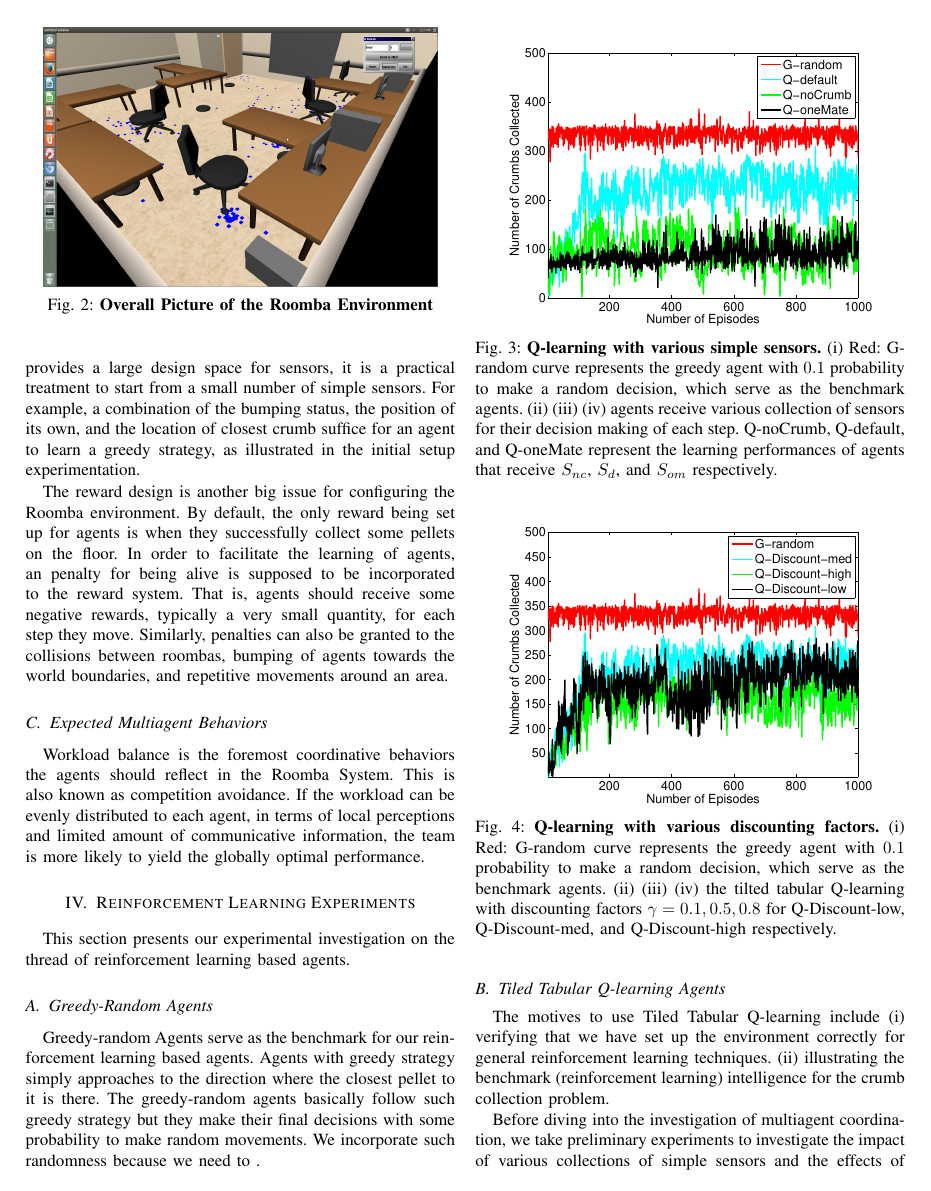
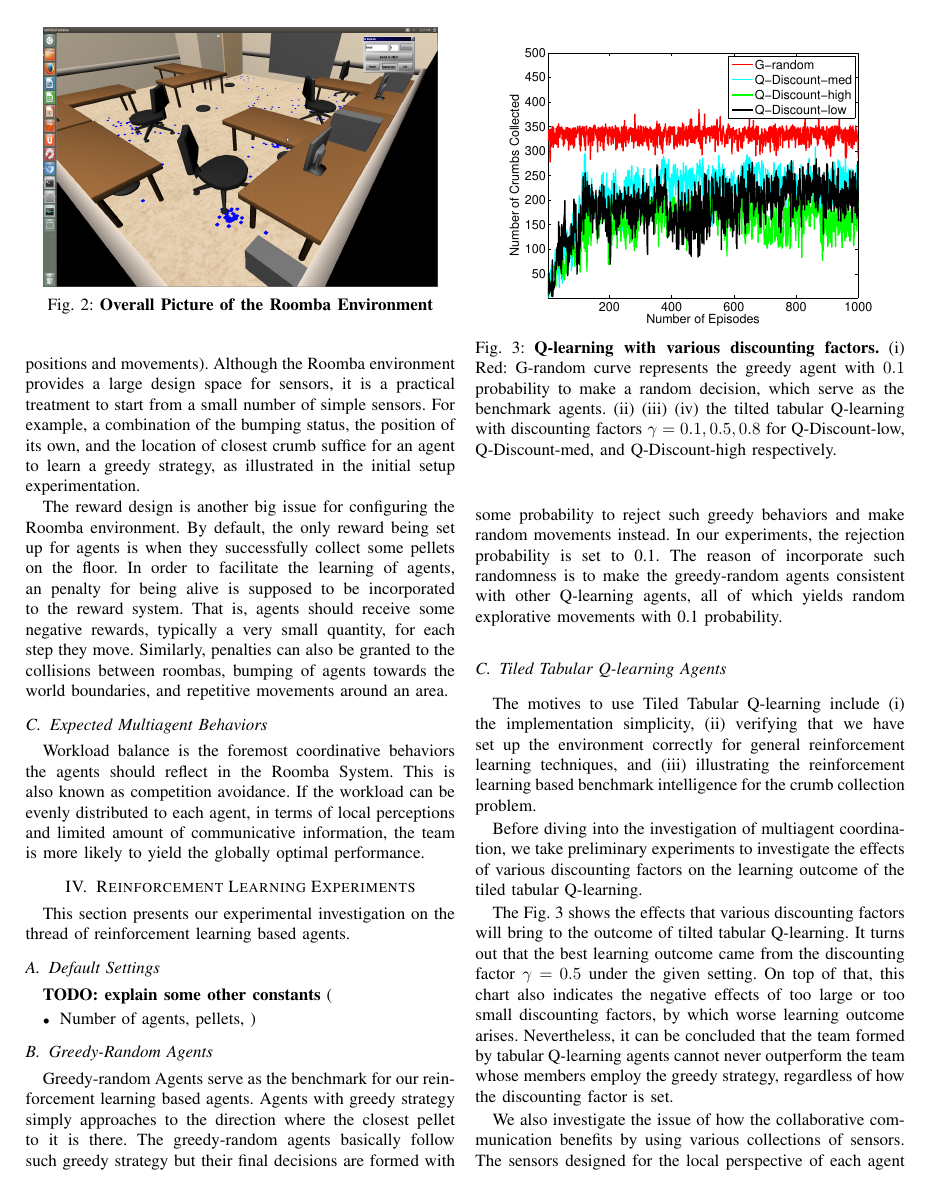
Before and after one commit to JimmyLin192/MultiagentSystem, a LaTeX paper (report/report.tex): page 4 of 8. Compiled offline with pdfLaTeX.

Commit message:
report more

```diff
--- a/report/report.tex
+++ b/report/report.tex
@@ -390,21 +390,45 @@ more likely to yield the globally optimal performance.
 This section presents our experimental investigation on the thread of reinforcement
 learning based agents.
 
+\subsection{Default Settings}
+
+\textbf{TODO: explain some other constants} (
+\begin{itemize}
+    \item Number of agents, pellets, )
+\end{itemize}
+
 \subsection{Greedy-Random Agents}
 Greedy-random Agents serve as the benchmark for our reinforcement
 learning based agents.
 Agents with greedy strategy simply approaches to the direction where the
 closest pellet to it is there.
-The greedy-random agents basically follow such greedy strategy but they make
-their final decisions with some probability to make random movements.
-We incorporate such randomness because we need to .
+The greedy-random agents basically follow such greedy strategy but
+their final decisions are formed with some probability to reject such greedy
+behaviors and make random movements instead.
+In our experiments, the rejection probability is set to 0.1.
+The reason of incorporate such randomness is to make the greedy-random agents
+consistent with other Q-learning agents, all of which yields random
+explorative movements with 0.1 probability.
 
 \subsection{Tiled Tabular Q-learning Agents}
 The motives to use Tiled Tabular Q-learning include
-(i) verifying that we have set up the environment correctly for general
-reinforcement learning techniques.
-(ii) illustrating the benchmark (reinforcement learning) intelligence for the
-crumb collection problem.
+(i) the implementation simplicity,
+(ii) verifying that we have set up the environment correctly for general
+reinforcement learning techniques, and
+(iii) illustrating the reinforcement learning based benchmark intelligence
+for the crumb collection problem.
+
+\begin{figure}[!t]
+\centering
+\includegraphics[width=3.0in]{./figures/RL/init_setup2.eps}
+\caption{\textbf{Q-learning with various discounting factors.} (i) Red: G-random curve
+    represents the greedy agent with $0.1$ probability to make a random
+    decision, which serve as the benchmark agents.
+    (ii) (iii) (iv) the tilted tabular Q-learning with discounting factors
+    $\gamma = 0.1, 0.5, 0.8$ for Q-Discount-low, Q-Discount-med, and
+    Q-Discount-high respectively.}
+\label{fig:RL_init2}
+\end{figure}
 
 \begin{figure}[!t]
 \centering
@@ -420,27 +444,22 @@ crumb collection problem.
 \label{fig:RL_init}
 \end{figure}
 
-\begin{figure}[!t]
-\centering
-\includegraphics[width=3.0in]{./figures/RL/init_setup2.eps}
-\caption{\textbf{Q-learning with various discounting factors.} (i) Red: G-random curve
-    represents the greedy agent with $0.1$ probability to make a random
-    decision, which serve as the benchmark agents.
-    (ii) (iii) (iv) the tilted tabular Q-learning with discounting factors
-    $\gamma = 0.1, 0.5, 0.8$ for Q-Discount-low, Q-Discount-med, and
-    Q-Discount-high respectively.}
-\label{fig:RL_init2}
-\end{figure}
-
 % preliminary results
 Before diving into the investigation of multiagent coordination, we take
-preliminary experiments to investigate the impact of various collections of
-simple sensors and the effects of various discounting factors on the outcome
-of the tiled tabular Q-learning.
+preliminary experiments to investigate the effects of various discounting
+factors on the learning outcome of the tiled tabular Q-learning.
 
-TODO: explain some other constans (Number of agents, pellets, )
+The Fig. \ref{fig:RL_init2} shows the effects that various discounting factors
+will bring to the outcome of tilted tabular Q-learning. It turns out that the
+best learning outcome came from the discounting factor $\gamma = 0.5$ under
+the given setting. On top of that, this chart also indicates the negative
+effects of too large or too small discounting factors, by which worse learning
+outcome arises. Nevertheless, it can be concluded that the team formed by
+tabular Q-learning agents cannot never outperform the team whose members
+employ the greedy strategy, regardless of how the discounting factor is set.
 
-
+We also investigate the issue of how the collaborative communication benefits
+by using various collections of sensors.
 The sensors designed for the local perspective of each agent are as follows.
 \begin{align}
     S_{nc} = \left( \begin{array}{c}
```
Also changed, not shown: report/report.pdf, report/report.tex (40 more changed lines).
